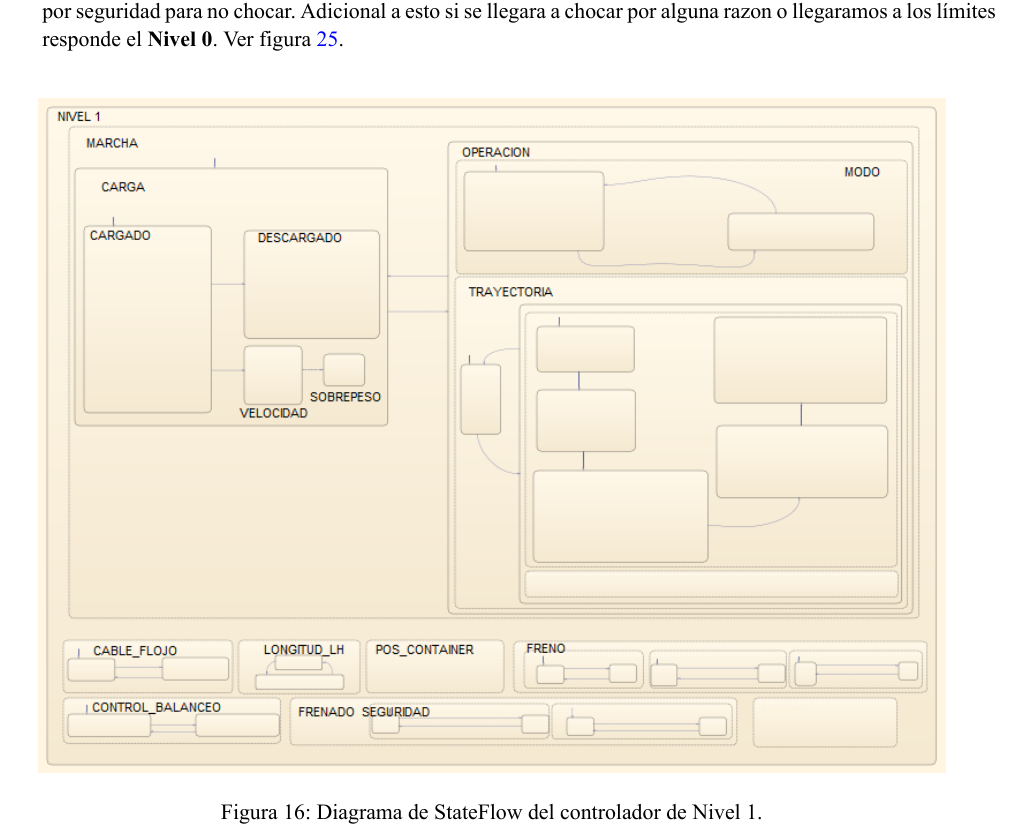
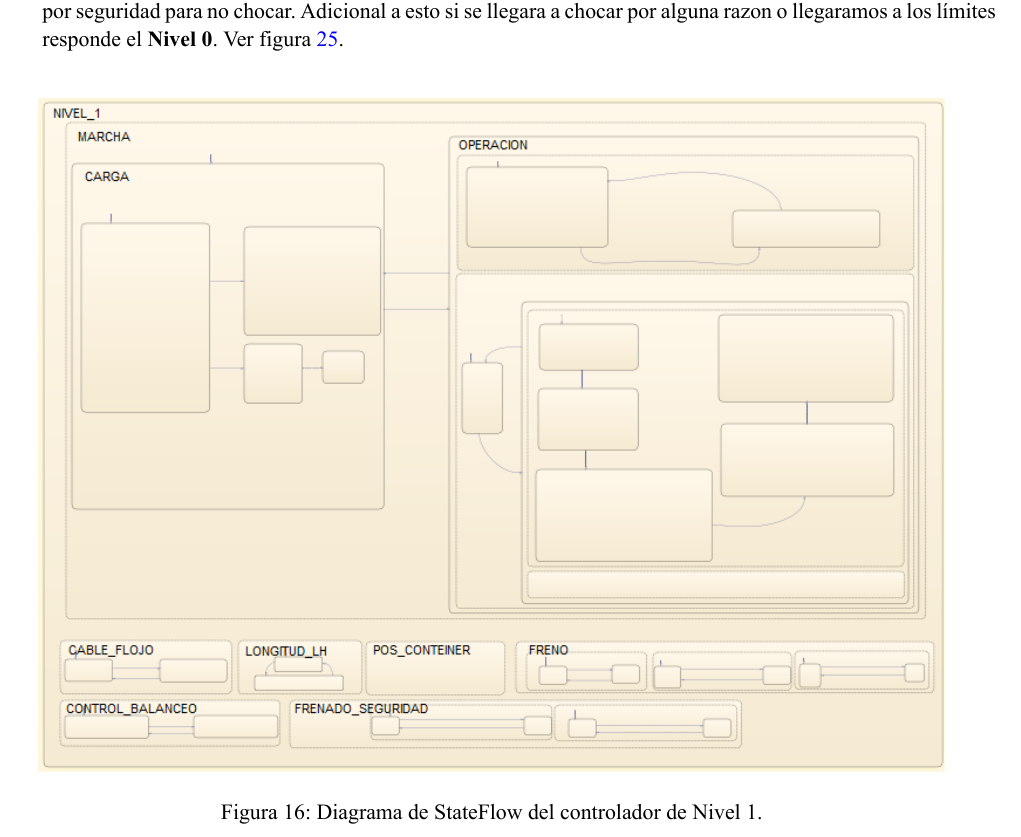
Before and after one commit to lucastrubiano/INFORME_AyCD, a LaTeX document (informe.tex): part of page 24 of 57, cut so that both start at the same text. The pictures show the PDF file informe.pdf that the author committed with the source.

Commit message:
nuevo control nivel 1

```diff
--- a/informe.tex
+++ b/informe.tex
@@ -866,70 +866,70 @@ Para lograr esto, se utilizó la herramienta StateFlow, que permitió estructura
 
 \begin{figure}[!h]
 	\centering
-	\includegraphics[width=0.9\textwidth]{images/imagen_16_automa_nivel_1.png}
+	\includegraphics[width=0.9\textwidth]{images/stateflow_nivel_1/controlador_nivel1.png}
 	\caption{Diagrama de StateFlow del controlador de Nivel 1.}
 	\label{fig:nivel_1}
 \end{figure}
 
 \begin{figure}
 	\centering
-	\includegraphics[width=1\textwidth]{images/imagen_17_nivel_1_carga.png}
+	\includegraphics[width=1\textwidth]{images/stateflow_nivel_1/controlador_nivel1_carga.png}
 	\caption{Diagrama de StateFlow del controlador \textbf{Nivel 1 /\ Marcha /\ Carga}.}
 	\label{fig:nivel_1_carga}
 \end{figure}
 
 \begin{figure}
 	\centering
-	\includegraphics[width=1\textwidth]{images/imagen_18_nivel_1_modo.png}
+	\includegraphics[width=1\textwidth]{images/stateflow_nivel_1/controlador_nivel1_operacion_modo.png}
 	\caption{Diagrama de StateFlow del controlador \textbf{Nivel 1 /\ Marcha /\ Operación /\ Modo}.}
 	\label{fig:nivel_1_modo}
 \end{figure}
 
 \begin{figure}
 	\centering
-	\includegraphics[width=1\textwidth]{images/imagen_19_nivel_1_trayectoria.png}
+	\includegraphics[width=1\textwidth]{images/stateflow_nivel_1/controlador_nivel1_operacion_trayectoria.png}
 	\caption{Diagrama de StateFlow del controlador \textbf{Nivel 1 /\ Marcha /\ Operacion /\ Trayectoria}.}
 	\label{fig:nivel_1_trayectoria}
 \end{figure}
 
 \begin{figure}
 	\centering
-	\includegraphics[width=0.8\textwidth]{images/imagen_20_nivel_1_cable_flojo.png}
+	\includegraphics[width=0.8\textwidth]{images/stateflow_nivel_1/controlador_nivel1_cable_flojo.png}
 	\caption{Diagrama de StateFlow del controlador \textbf{Nivel 1 /\ Cable Flojo}.}
 	\label{fig:nivel_1_cable_flojo}
 \end{figure}
 
 \begin{figure}
 	\centering
-	\includegraphics[width=0.55\textwidth]{images/imagen_21_nivel_1_longitud_lh.png}
+	\includegraphics[width=0.55\textwidth]{images/stateflow_nivel_1/controlador_nivel1_longitud_lh.png}
 	\caption{Diagrama de StateFlow del controlador \textbf{Nivel 1 /\ Longitud Lh}.}
 	\label{fig:nivel_1_longitud_lh}
 \end{figure}
 
 \begin{figure}
 	\centering
-	\includegraphics[width=0.7\textwidth]{images/imagen_22_nivel_1_pos_container.png}
+	\includegraphics[width=0.7\textwidth]{images/stateflow_nivel_1/controlador_nivel1_pos_conteiner.png}
 	\caption{Diagrama de StateFlow del controlador \textbf{Nivel 1 /\ Pos Container}.}
 	\label{fig:nivel_1_pos_container}
 \end{figure}
 
 \begin{figure}
 	\centering
-	\includegraphics[width=1\textwidth]{images/imagen_23_nivel_1_freno.png}
+	\includegraphics[width=1\textwidth]{images/stateflow_nivel_1/controlador_nivel1_freno.png}
 	\caption{Diagrama de StateFlow del controlador \textbf{Nivel 1 /\ Freno}.}
 	\label{fig:nivel_1_freno}
 \end{figure}
 
 \begin{figure}
 	\centering
-	\includegraphics[width=1\textwidth]{images/imagen_24_nivel_1_control_balanceo.png}
+	\includegraphics[width=1\textwidth]{images/stateflow_nivel_1/controlador_nivel1_control_balanceo.png}
 	\caption{Diagrama de StateFlow del controlador \textbf{Nivel 1 /\ Control Balanceo}.}
 	\label{fig:nivel_1_control_balanceo}
 \end{figure}
 
 \begin{figure}
 	\centering
-	\includegraphics[width=1\textwidth]{images/imagen_25_nivel_1_frenado_seguridad.png}
+	\includegraphics[width=1\textwidth]{images/stateflow_nivel_1/controlador_nivel1_freno_seguridad.png}
 	\caption{Diagrama de StateFlow del controlador \textbf{Nivel 1 /\ Frenado Seguridad}.}
 	\label{fig:nivel_1_frenado_seguridad}
 \end{figure}
```
Also changed, not shown: images/stateflow_nivel_1/controlador_nivel1.png (added), images/stateflow_nivel_1/controlador_nivel1_cable_flojo.png (added), images/stateflow_nivel_1/controlador_nivel1_carga.png (added), images/stateflow_nivel_1/controlador_nivel1_control_balanceo.png (added), images/stateflow_nivel_1/controlador_nivel1_freno.png (added), images/stateflow_nivel_1/controlador_nivel1_freno_seguridad.png (added), images/stateflow_nivel_1/controlador_nivel1_longitud_lh.png (added), images/stateflow_nivel_1/controlador_nivel1_operacion_modo.png (added), images/stateflow_nivel_1/controlador_nivel1_operacion_trayectoria.png (added), images/stateflow_nivel_1/controlador_nivel1_pos_conteiner.png (added), informe.pdf.
